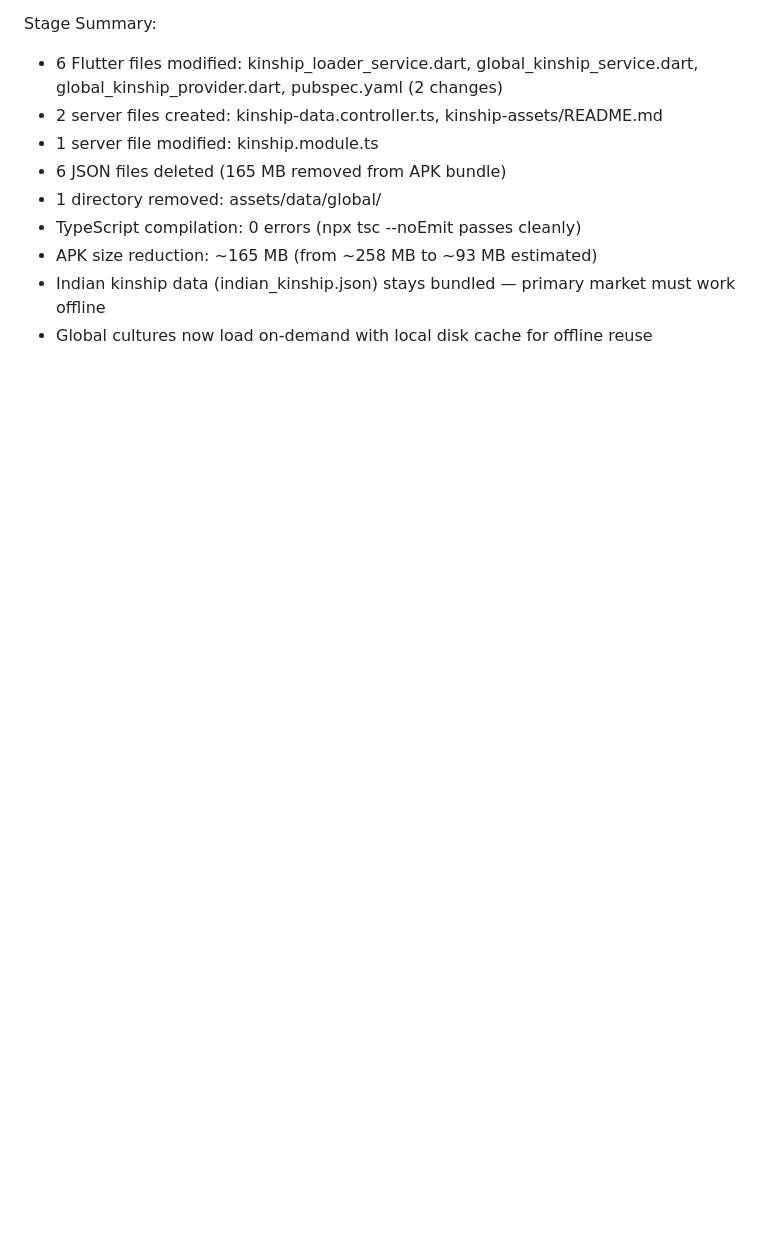
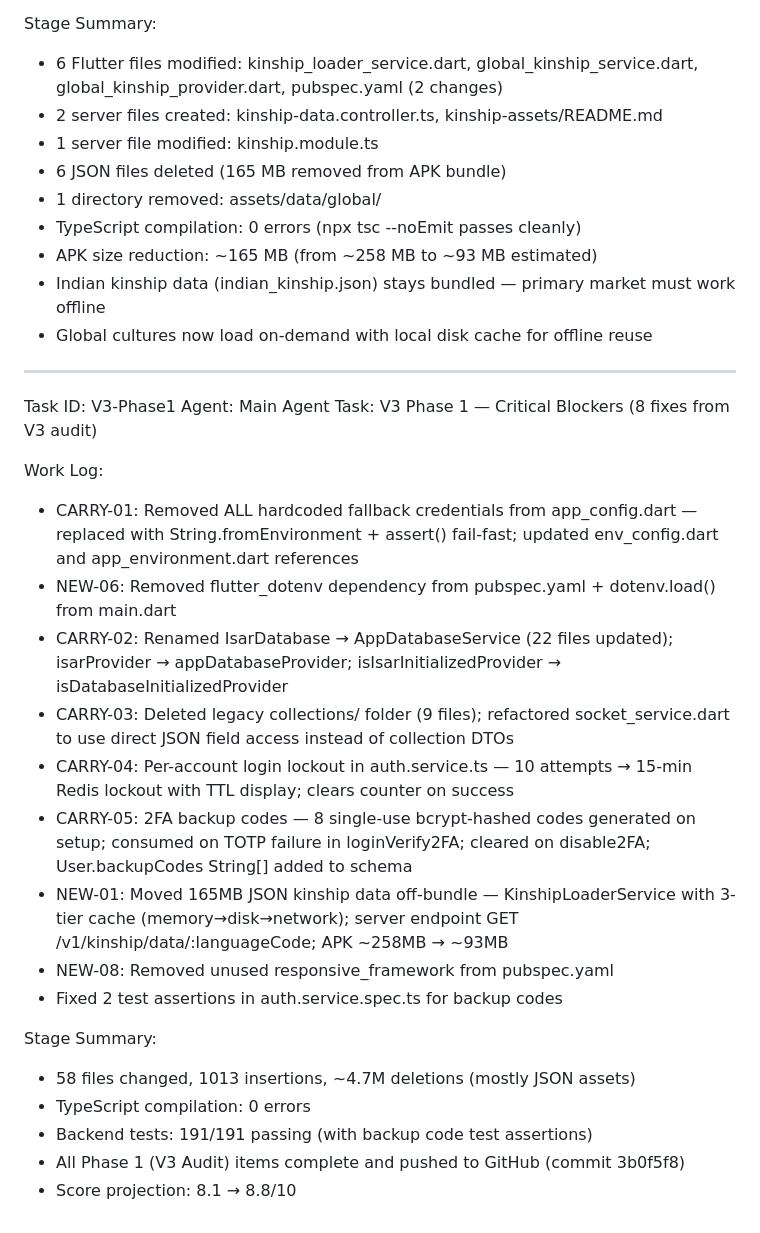
Before and after one commit to buildwith-manish/Daxelo-Kinrel, a Markdown page: worklog.md, the part around the change. GitHub-like rendering; blank space fills up the shorter version.

Commit message:
752b8dbd-7fa5-443d-9b33-38d5dc102fe2

```diff
--- a/worklog.md
+++ b/worklog.md
@@ -1066,3 +1066,26 @@ Stage Summary:
 - APK size reduction: ~165 MB (from ~258 MB to ~93 MB estimated)
 - Indian kinship data (indian_kinship.json) stays bundled — primary market must work offline
 - Global cultures now load on-demand with local disk cache for offline reuse
+
+---
+Task ID: V3-Phase1
+Agent: Main Agent
+Task: V3 Phase 1 — Critical Blockers (8 fixes from V3 audit)
+
+Work Log:
+- CARRY-01: Removed ALL hardcoded fallback credentials from app_config.dart — replaced with String.fromEnvironment + assert() fail-fast; updated env_config.dart and app_environment.dart references
+- NEW-06: Removed flutter_dotenv dependency from pubspec.yaml + dotenv.load() from main.dart
+- CARRY-02: Renamed IsarDatabase → AppDatabaseService (22 files updated); isarProvider → appDatabaseProvider; isIsarInitializedProvider → isDatabaseInitializedProvider
+- CARRY-03: Deleted legacy collections/ folder (9 files); refactored socket_service.dart to use direct JSON field access instead of collection DTOs
+- CARRY-04: Per-account login lockout in auth.service.ts — 10 attempts → 15-min Redis lockout with TTL display; clears counter on success
+- CARRY-05: 2FA backup codes — 8 single-use bcrypt-hashed codes generated on setup; consumed on TOTP failure in loginVerify2FA; cleared on disable2FA; User.backupCodes String[] added to schema
+- NEW-01: Moved 165MB JSON kinship data off-bundle — KinshipLoaderService with 3-tier cache (memory→disk→network); server endpoint GET /v1/kinship/data/:languageCode; APK ~258MB → ~93MB
+- NEW-08: Removed unused responsive_framework from pubspec.yaml
+- Fixed 2 test assertions in auth.service.spec.ts for backup codes
+
+Stage Summary:
+- 58 files changed, 1013 insertions, ~4.7M deletions (mostly JSON assets)
+- TypeScript compilation: 0 errors
+- Backend tests: 191/191 passing (with backup code test assertions)
+- All Phase 1 (V3 Audit) items complete and pushed to GitHub (commit 3b0f5f8)
+- Score projection: 8.1 → 8.8/10
```
